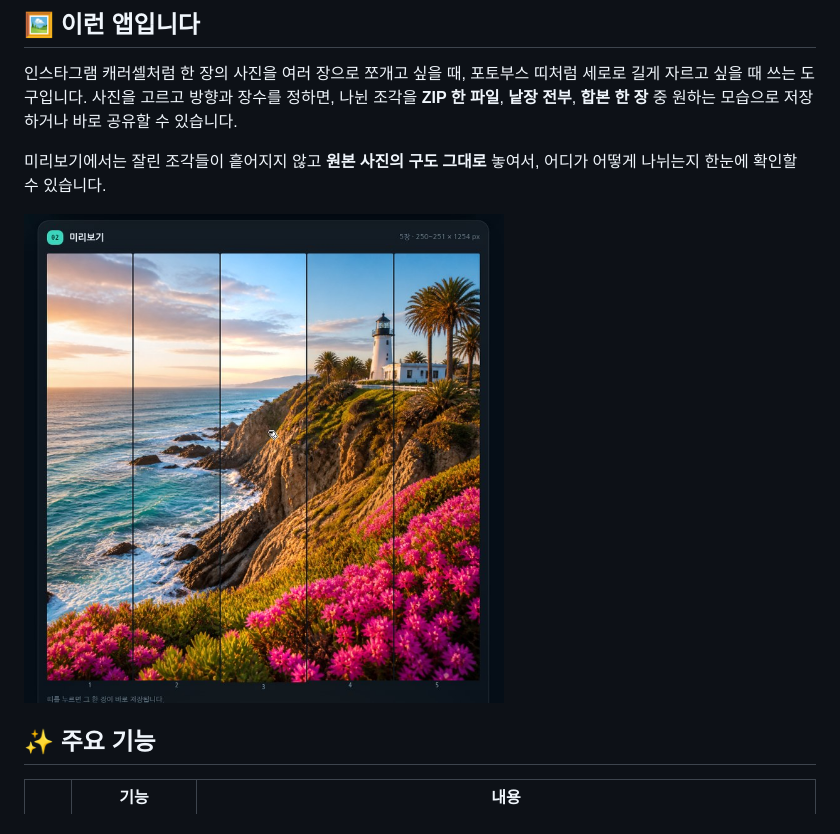
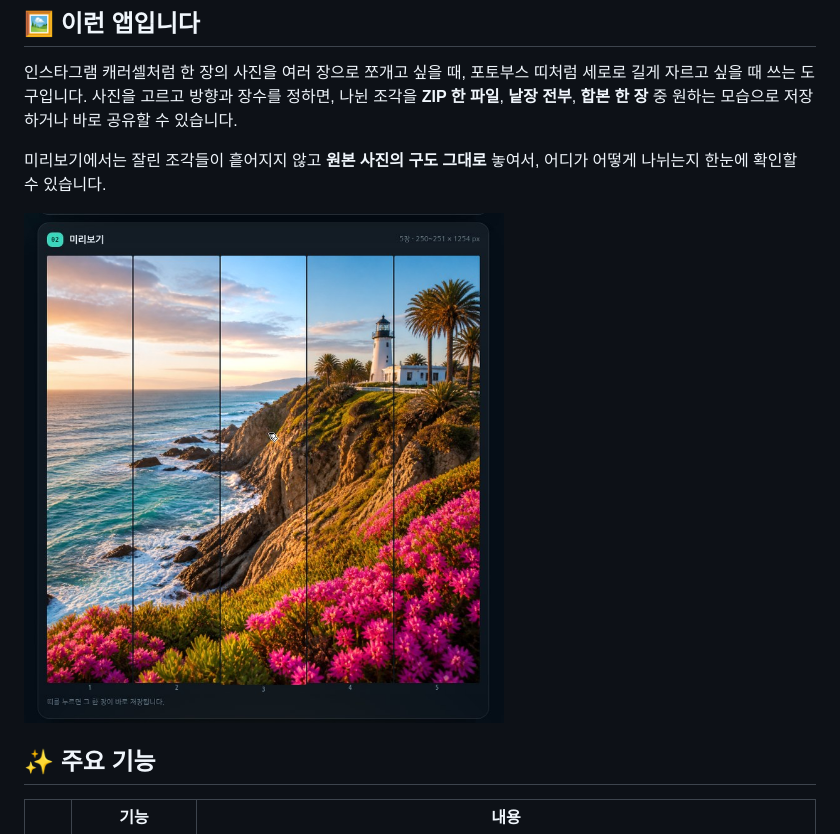
Before and after one commit to moocho-kosoo/Kosoo, a Markdown page: README.md, the part around the change. Drawn GitHub-style; pictures changed too: docs/preview.jpg (added), docs/strips.jpg (deleted).

Commit message:
README: 미리보기 이미지를 카드 전체가 보이게 교체

```diff
--- a/README.md
+++ b/README.md
@@ -25,7 +25,7 @@
 
 미리보기에서는 잘린 조각들이 흩어지지 않고 **원본 사진의 구도 그대로** 놓여서, 어디가 어떻게 나뉘는지 한눈에 확인할 수 있습니다.
 
-<img src="docs/strips.jpg" width="480" alt="미리보기: 다섯 조각이 원본 구도 그대로 놓인 모습">
+<img src="docs/preview.jpg" width="480" alt="미리보기: 다섯 조각이 원본 구도 그대로 놓인 모습">
 
 ## ✨ 주요 기능
 
```
